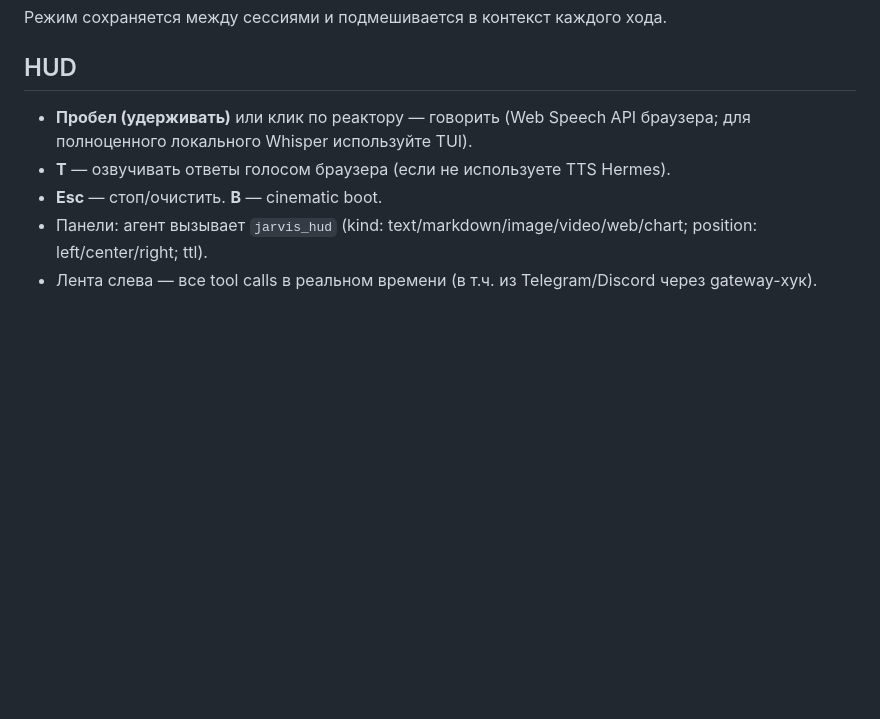
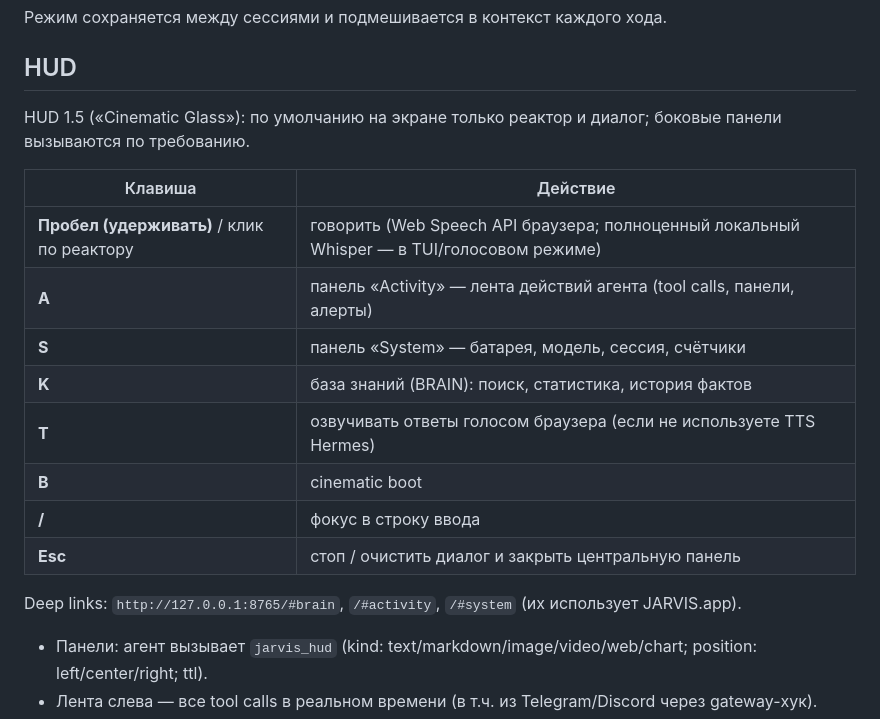
Before and after one commit to debug999-cyber/jarvis-hermes, a Markdown page: docs/USAGE.md, the part around the change. Rendered like a GitHub page; blank space fills up the shorter version.

```diff
--- a/docs/USAGE.md
+++ b/docs/USAGE.md
@@ -142,9 +142,20 @@
 
 ## HUD
 
-- **Пробел (удерживать)** или клик по реактору — говорить (Web Speech API браузера; для полноценного локального Whisper используйте TUI).
-- **T** — озвучивать ответы голосом браузера (если не используете TTS Hermes).
-- **Esc** — стоп/очистить. **B** — cinematic boot.
+HUD 1.5 («Cinematic Glass»): по умолчанию на экране только реактор и диалог; боковые панели вызываются по требованию.
+
+| Клавиша | Действие |
+|---|---|
+| **Пробел (удерживать)** / клик по реактору | говорить (Web Speech API браузера; полноценный локальный Whisper — в TUI/голосовом режиме) |
+| **A** | панель «Activity» — лента действий агента (tool calls, панели, алерты) |
+| **S** | панель «System» — батарея, модель, сессия, счётчики |
+| **K** | база знаний (BRAIN): поиск, статистика, история фактов |
+| **T** | озвучивать ответы голосом браузера (если не используете TTS Hermes) |
+| **B** | cinematic boot |
+| **/** | фокус в строку ввода |
+| **Esc** | стоп / очистить диалог и закрыть центральную панель |
+
+Deep links: `http://127.0.0.1:8765/#brain`, `/#activity`, `/#system` (их использует JARVIS.app).
 - Панели: агент вызывает `jarvis_hud` (kind: text/markdown/image/video/web/chart; position: left/center/right; ttl).
 - Лента слева — все tool calls в реальном времени (в т.ч. из Telegram/Discord через gateway-хук).
 - Открыть с телефона в той же сети: запустите HUD с `JARVIS_HUD_HOST=0.0.0.0` (только в доверенной сети!).
```
Also changed, not shown: README.md (+12 -1 lines), docs/CHANGELOG.md (+14 -0 lines), docs/img/banner.jpg (added), docs/img/hud-calm.jpg (added), docs/img/hud-panels.jpg (added), 3 other files.
